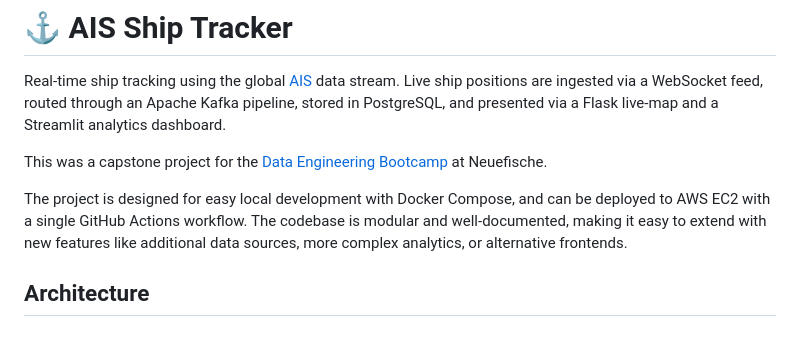
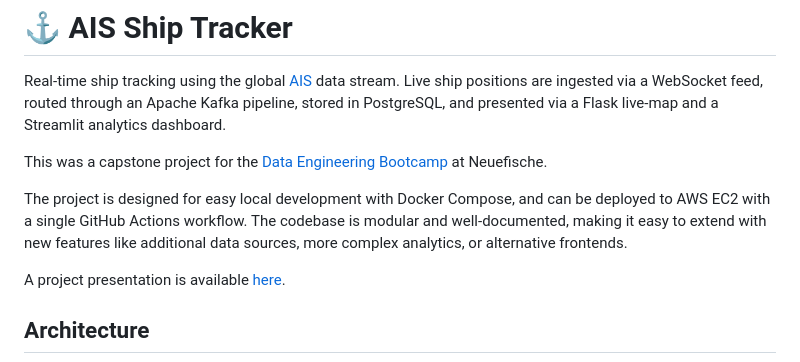
Before and after one commit to thjunge11/aisstream-ship-tracker, a Markdown page: README.md, the part around the change. Rendered like a GitHub page; blank space fills up the shorter version.

```diff
--- a/README.md
+++ b/README.md
@@ -5,6 +5,8 @@ Real-time ship tracking using the global [AIS](https://en.wikipedia.org/wiki/Aut
 This was a capstone project for the [Data Engineering Bootcamp](https://www.neuefische.de/bootcamp/data-engineering-bootcamp) at Neuefische.
 
 The project is designed for easy local development with Docker Compose, and can be deployed to AWS EC2 with a single GitHub Actions workflow. The codebase is modular and well-documented, making it easy to extend with new features like additional data sources, more complex analytics, or alternative frontends.
+
+A project presentation is available [here](./docs/capstone_presentation.pdf).
 
 ## Architecture
 
```
